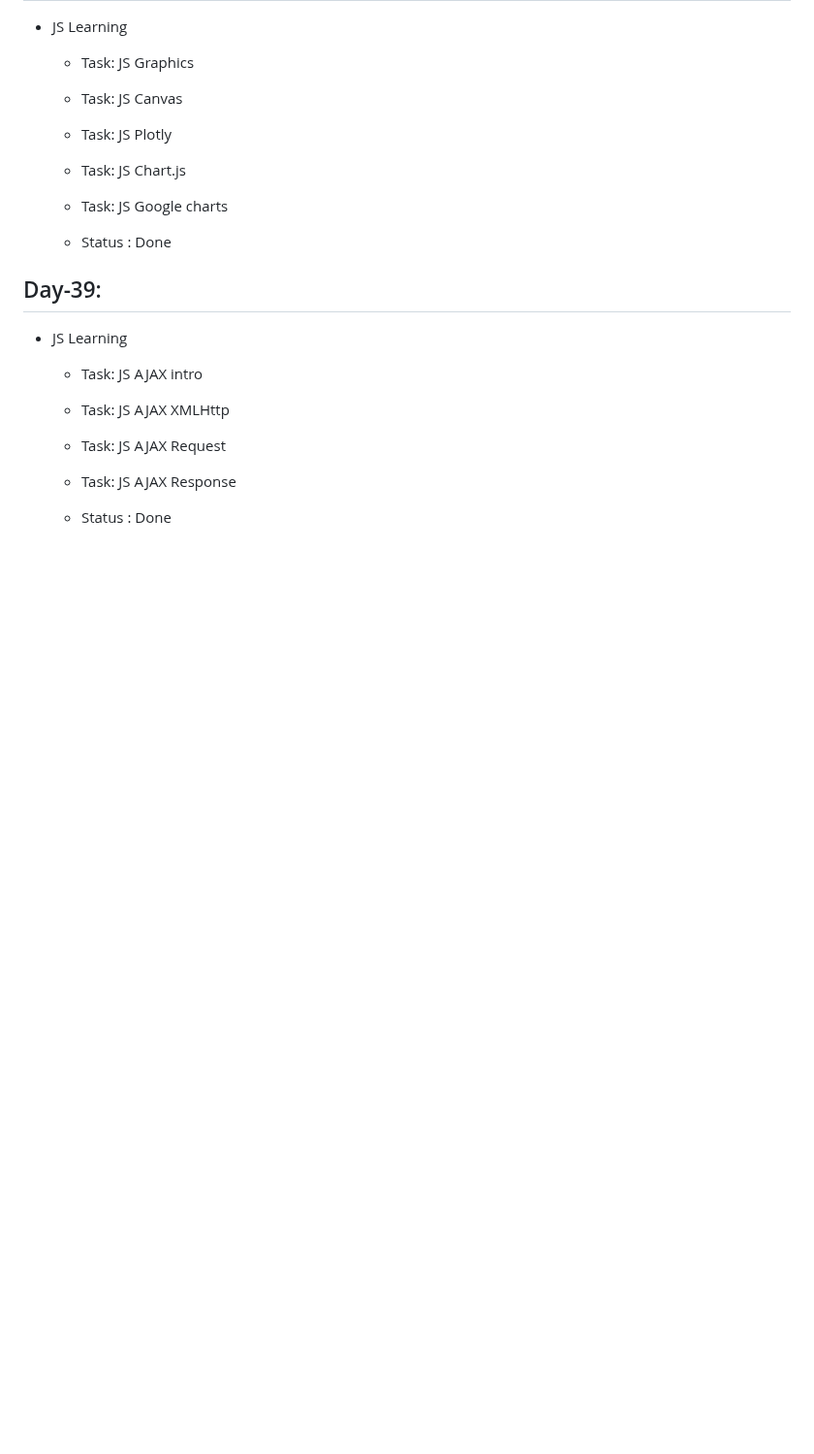
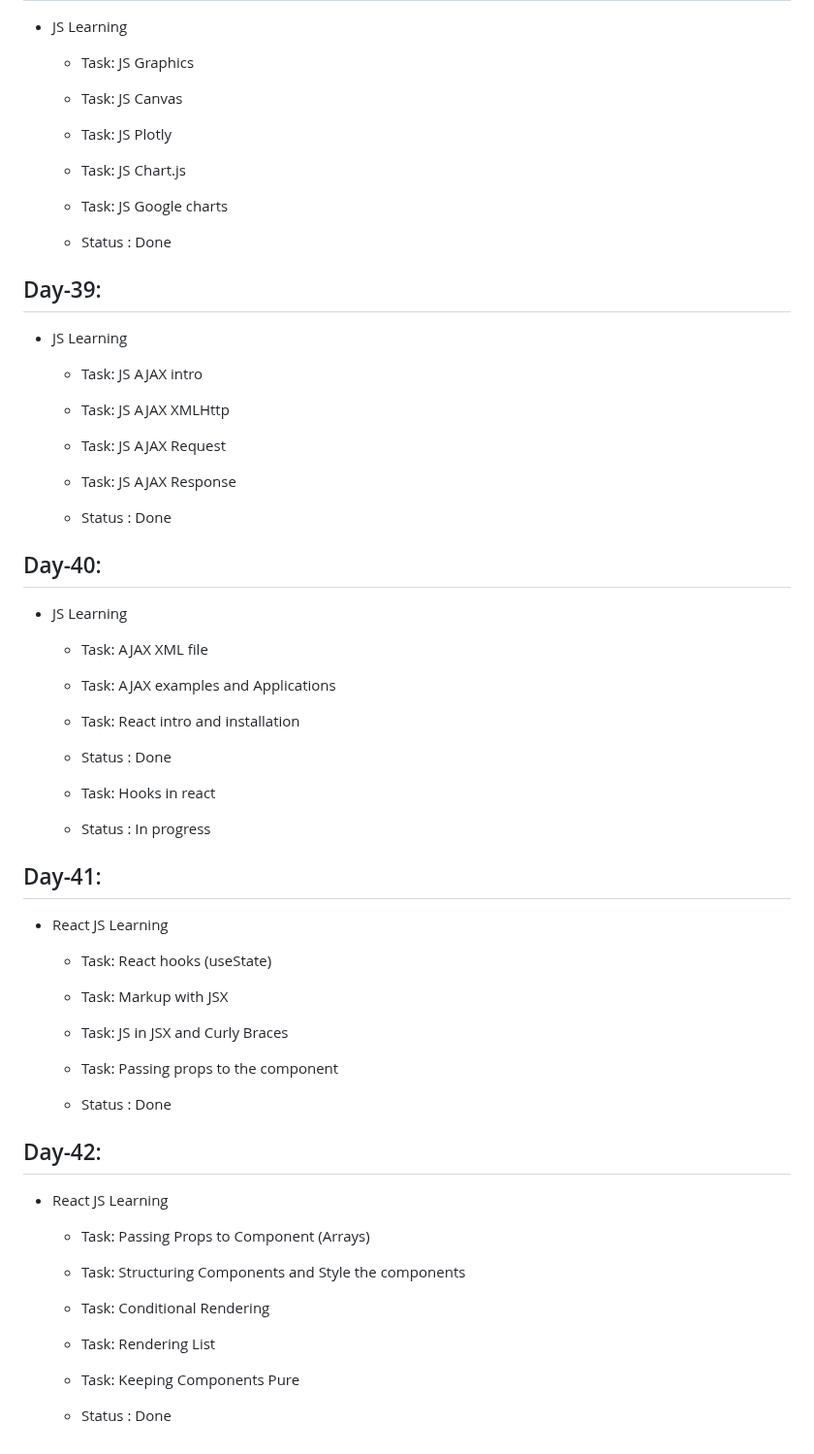
Before and after one commit to ANIKET1074/Learning-HTML-CSS, a Markdown page: README.md, the part around the change. Shown at 97% size. Rendered like a GitHub page; blank space fills up the shorter version.

Commit message:
Day-42 task details added

```diff
--- a/README.md
+++ b/README.md
@@ -432,3 +432,39 @@ This is the repository for Learning Basics of HTML , CSS and JS during the inter
   - Task: JS AJAX Response
 
   - Status : Done
+
+## Day-40:
+
+- JS Learning
+
+  - Task: AJAX XML file
+  - Task: AJAX examples and Applications
+  - Task: React intro and installation
+
+  - Status : Done
+
+  - Task: Hooks in react
+  - Status : In progress
+
+## Day-41:
+
+- React JS Learning
+
+  - Task: React hooks (useState)
+  - Task: Markup with JSX
+  - Task: JS in JSX and Curly Braces
+  - Task: Passing props to the component
+
+  - Status : Done
+
+## Day-42:
+
+- React JS Learning
+
+  - Task: Passing Props to Component (Arrays)
+  - Task: Structuring Components and Style the components
+  - Task: Conditional Rendering
+  - Task: Rendering List
+  - Task: Keeping Components Pure
+
+  - Status : Done
```
